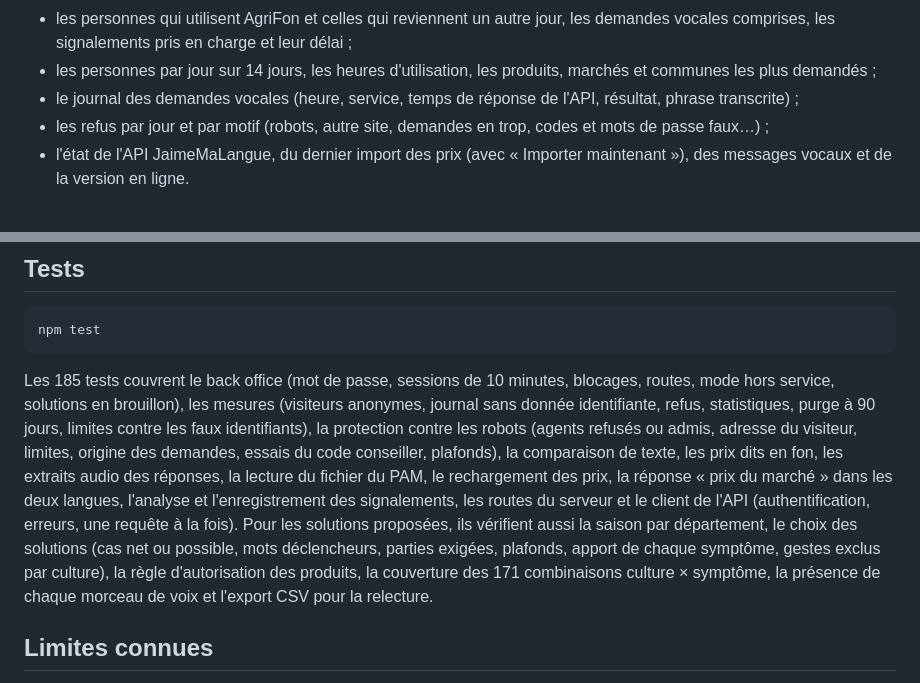
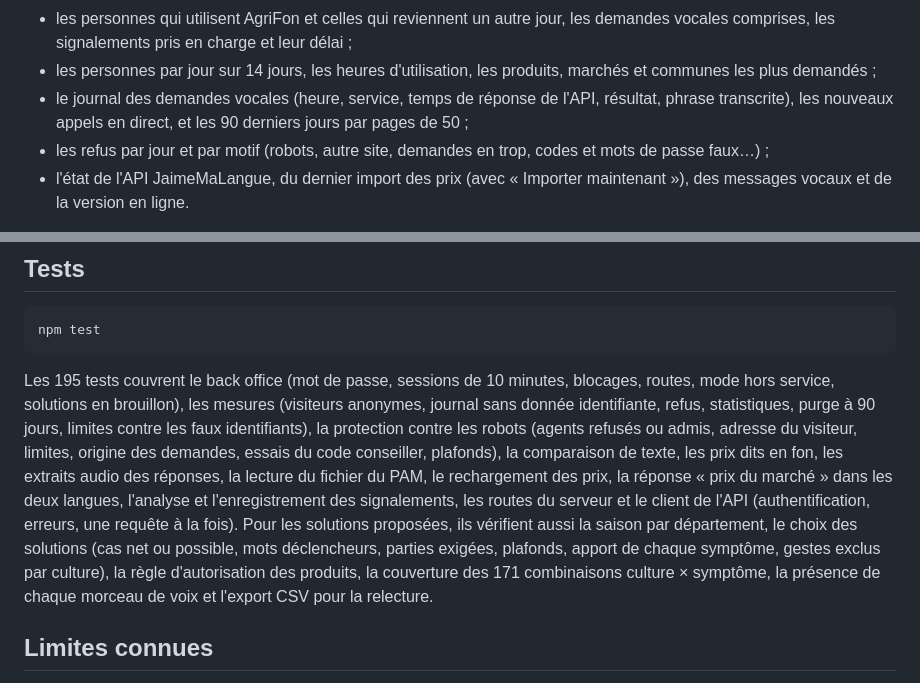
Before and after one commit to Magloire04/demo_agriculture, a Markdown page: README.md, 2 parts joined by grey strips. GitHub-like rendering.

Commit message:
docs(readme): journal paginé sur 90 jours, 195 tests

````diff
--- a/README.md
+++ b/README.md
@@ -250,7 +250,7 @@ Le mot de passe (12 caractères au moins) est demandé deux fois sans être affi
 
 - les personnes qui utilisent AgriFon et celles qui reviennent un autre jour, les demandes vocales comprises, les signalements pris en charge et leur délai ;
 - les personnes par jour sur 14 jours, les heures d'utilisation, les produits, marchés et communes les plus demandés ;
-- le journal des demandes vocales (heure, service, temps de réponse de l'API, résultat, phrase transcrite) ;
+- le journal des demandes vocales (heure, service, temps de réponse de l'API, résultat, phrase transcrite), les nouveaux appels en direct, et les 90 derniers jours par pages de 50 ;
 - les refus par jour et par motif (robots, autre site, demandes en trop, codes et mots de passe faux…) ;
 - l'état de l'API JaimeMaLangue, du dernier import des prix (avec « Importer maintenant »), des messages vocaux et de la version en ligne.
 
@@ -330,7 +330,7 @@ docs/captures/      captures d'écran du README
 npm test
 ```
 
-Les 185 tests couvrent le back office (mot de passe, sessions de 10 minutes, blocages, routes, mode hors service, solutions en brouillon), les mesures (visiteurs anonymes, journal sans donnée identifiante, refus, statistiques, purge à 90 jours, limites contre les faux identifiants), la protection contre les robots (agents refusés ou admis, adresse du visiteur, limites, origine des demandes, essais du code conseiller, plafonds), la comparaison de texte, les prix dits en fon, les extraits audio des réponses, la lecture du fichier du PAM, le rechargement des prix, la réponse « prix du marché » dans les deux langues, l'analyse et l'enregistrement des signalements, les routes du serveur et le client de l'API (authentification, erreurs, une requête à la fois). Pour les solutions proposées, ils vérifient aussi la saison par département, le choix des solutions (cas net ou possible, mots déclencheurs, parties exigées, plafonds, apport de chaque symptôme, gestes exclus par culture), la règle d'autorisation des produits, la couverture des 171 combinaisons culture × symptôme, la présence de chaque morceau de voix et l'export CSV pour la relecture.
+Les 195 tests couvrent le back office (mot de passe, sessions de 10 minutes, blocages, routes, mode hors service, solutions en brouillon), les mesures (visiteurs anonymes, journal sans donnée identifiante, refus, statistiques, purge à 90 jours, limites contre les faux identifiants), la protection contre les robots (agents refusés ou admis, adresse du visiteur, limites, origine des demandes, essais du code conseiller, plafonds), la comparaison de texte, les prix dits en fon, les extraits audio des réponses, la lecture du fichier du PAM, le rechargement des prix, la réponse « prix du marché » dans les deux langues, l'analyse et l'enregistrement des signalements, les routes du serveur et le client de l'API (authentification, erreurs, une requête à la fois). Pour les solutions proposées, ils vérifient aussi la saison par département, le choix des solutions (cas net ou possible, mots déclencheurs, parties exigées, plafonds, apport de chaque symptôme, gestes exclus par culture), la règle d'autorisation des produits, la couverture des 171 combinaisons culture × symptôme, la présence de chaque morceau de voix et l'export CSV pour la relecture.
 
 ## Limites connues
 
````
